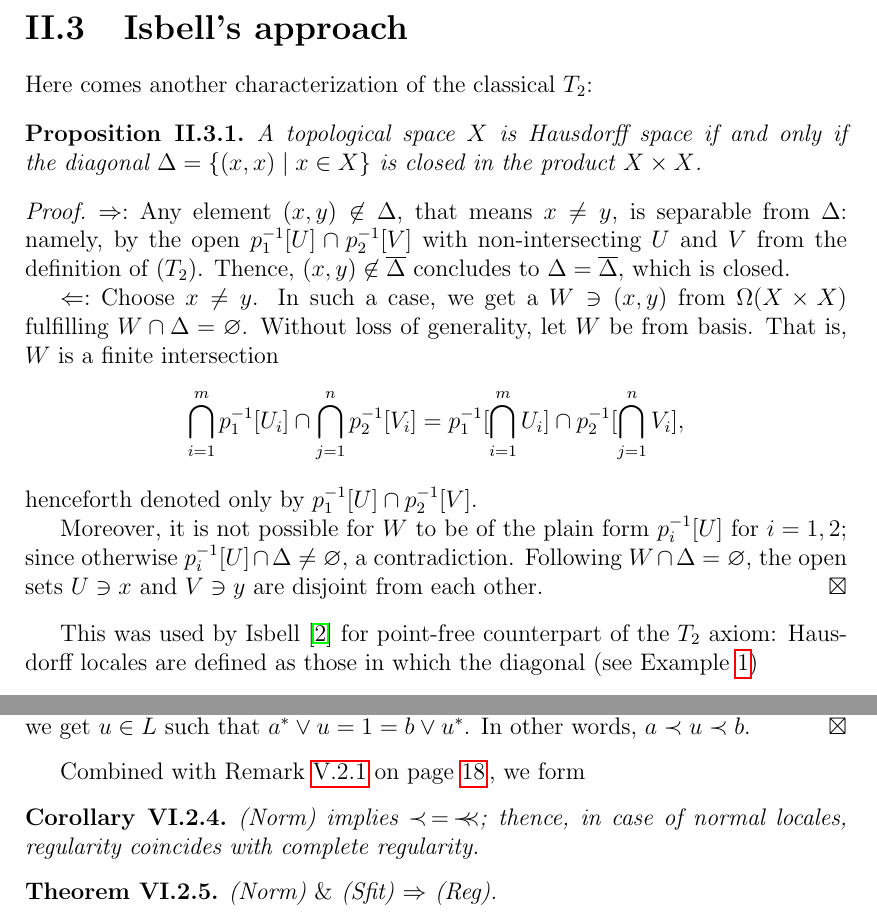
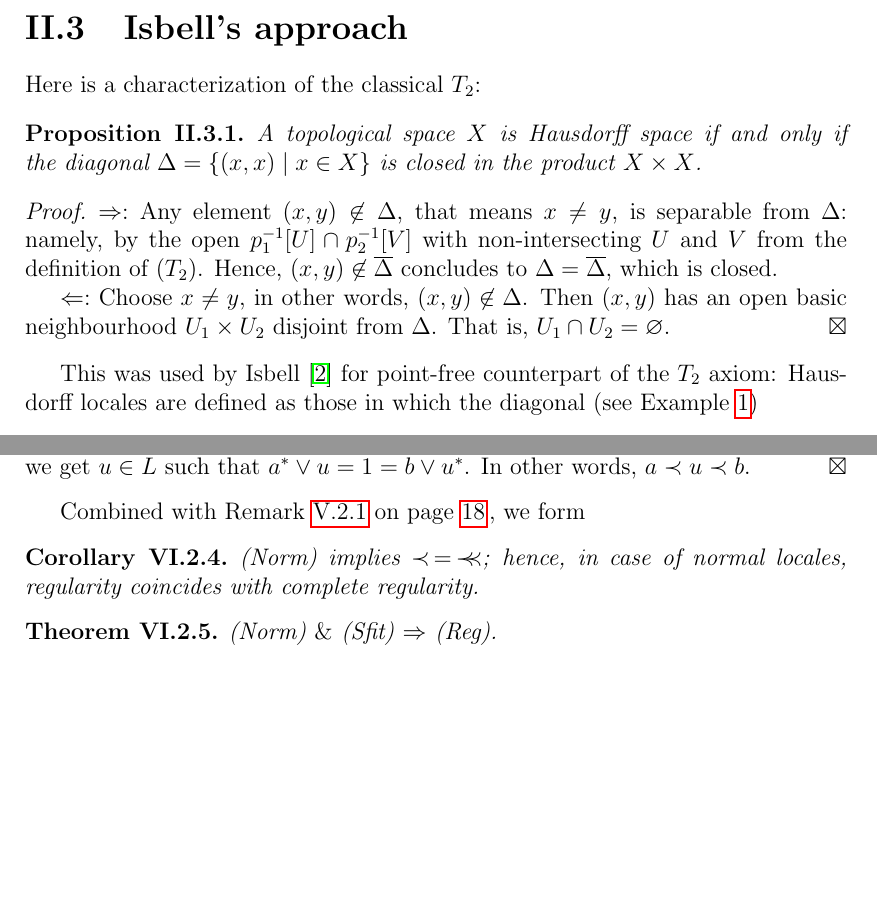
Before and after one commit to mathemage/separation-axioms, a LaTeX thesis (en/thesis.tex, which reads en/chap2.tex, en/chap6.tex): two parts of pages 13 and 24 of 27, joined at a grey line, cut so that both start at the same text, the shorter picture padded with empty space. Compiled offline with pdfLaTeX.

Commit message:
Pu(lt)rification 3.4

```diff
--- a/en/chap2.tex
+++ b/en/chap2.tex
@@ -73,7 +70,7 @@ The $S_2'$ axiom is often replaced by a~somewhat stronger condition:
 
 \section{Isbell's approach}
 
-Here comes another characterization of the classical $T_2$:
+Here is a~characterization of~the classical~$T_2$:
 
 \begin{prop}
   A topological space $X$ is Hausdorff space if and only if the~diagonal
@@ -86,25 +83,13 @@ Here comes another characterization of the classical $T_2$:
   separable from $\Delta$:
   namely, by~the~open $p_1^{-1}[U] \cap p_2^{-1}[V]$ with non-intersecting $U$
   and $V$ from the definition of~$(T_2)$.
-  Thence, $(x, y)\not\in \overline{\Delta}$ concludes to $\Delta =
+  Hence, $(x, y)\not\in \overline{\Delta}$ concludes to $\Delta =
   \overline{\Delta}$, which is closed.
 
-  $\Leftarrow:$ Choose $x \ne y$.
-  In such a case, we get a $W\owns (x, y)$ from $\Omega(X\times X)$ fulfilling
-  $W \cap \Delta = \none$.
-  Without loss of generality, let $W$ be from basis.
-  That is, $W$ is a~finite intersection
-  \[
-    \bigcap_{i=1}^m p_1^{-1}[U_i] \cap \bigcap_{j=1}^n p_2^{-1}[V_i] =
-    p_1^{-1}[\bigcap_{i=1}^m U_i] \cap p_2^{-1}[\bigcap_{j=1}^n V_i],
-  \]
-  henceforth denoted only by $p_1^{-1}[U] \cap p_2^{-1}[V]$.
-
-  Moreover, it is not possible for $W$ to be of the plain form $p_i^{-1}[U]$
-  for $i = 1, 2$;
-  since otherwise $p_i^{-1}[U] \cap \Delta \ne \none$, a contradiction.
-  Following $W \cap \Delta = \none$, the open sets $U\owns x$ and $V\owns y$
-  are disjoint from each other.
+  $\Leftarrow:$ Choose $x \ne y$, in other words, $(x, y)\not\in \Delta$.
+  Then $(x, y)$ has an open basic neighbourhood $U_1\times U_2$ disjoint from
+  $\Delta$.
+  That is, $U_1 \cap U_2 = \none$.
 \end{proof}
 
 This was used by Isbell \cite{isbell72} for point-free counterpart of the $T_2$
--- a/en/chap6.tex
+++ b/en/chap6.tex
@@ -59,7 +59,7 @@ page~\pageref{cb-largest-interpol}\thinspace, we form
 
 \begin{cor}
   (Norm) implies $\rb \, = \, \cb$;
-  thence, in case of normal locales, regularity coincides with complete
+  hence, in case of normal locales, regularity coincides with complete
   regularity.
 \end{cor}
 
--- a/en/thesis.tex
+++ b/en/thesis.tex
@@ -92,12 +92,18 @@
 %\renewcommand{\qedsymbol}{$\blacksquare$}
 
 \def\labelitemi{$\spadesuit$}
-\renewcommand*\thechapter{\Roman{chapter}}
+\renewcommand\thechapter{\Roman{chapter}}
+%\renewcommand\thesection{\arabic{section}}
+%\renewcommand\thesubsection{(\alph{subsection})}
+
 \renewcommand{\labelenumi}{{\rm(\roman{enumi})}}
 
 % mezera v Table of Contents před číslem kapitoly
 \renewcommand*\cftchapnumwidth{2em}
 \renewcommand*\cftsecnumwidth{3em}
+% samotna cisla "section" misto "chapter.section"
+%\renewcommand\cftchapaftersnum{}
+%\renewcommand\cftsecaftersnum{.}
 
 \newcommand{\N}{\mathbb{N}}
 \newcommand{\Q}{\mathbb{Q}}
```
Also changed, not shown: en/chap1.tex (+3 -3 lines), en/chap5.tex (+1 -1 lines), en/prelim.tex (+1 -2 lines), en/chap2.tex (15 more changed lines).
